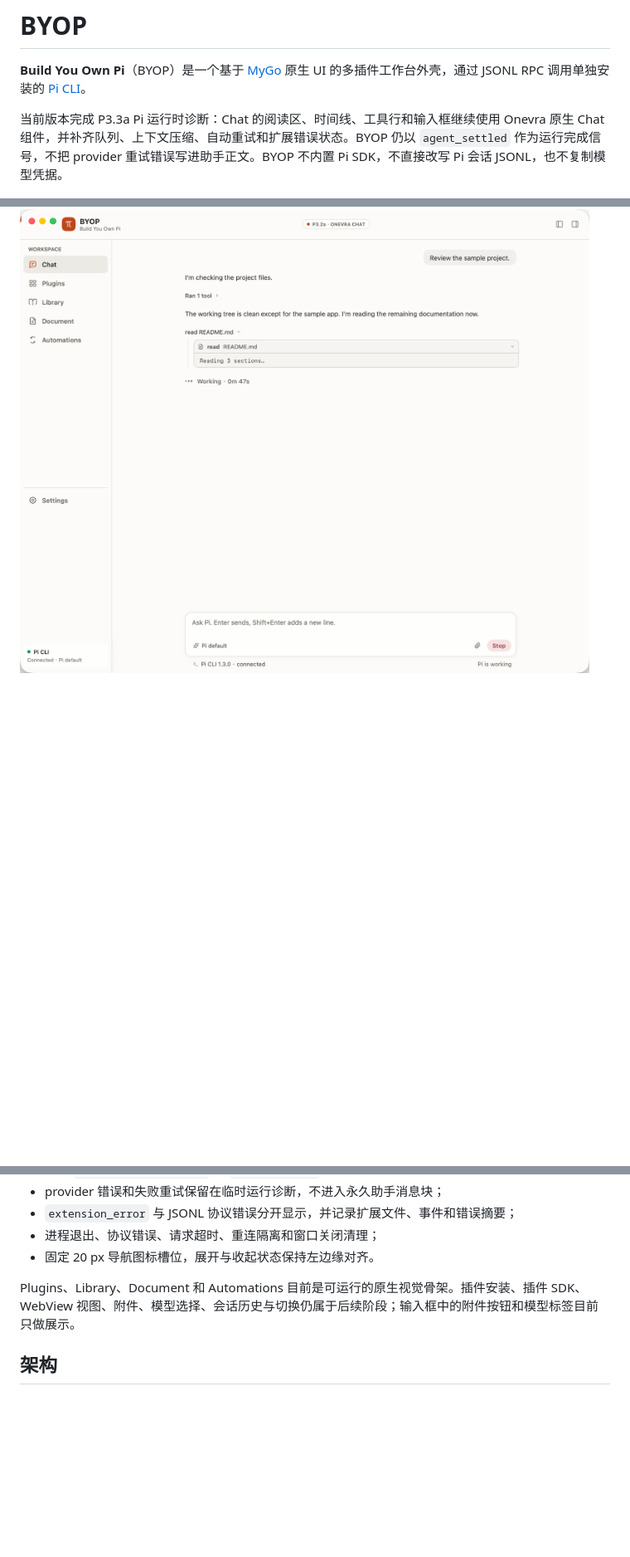
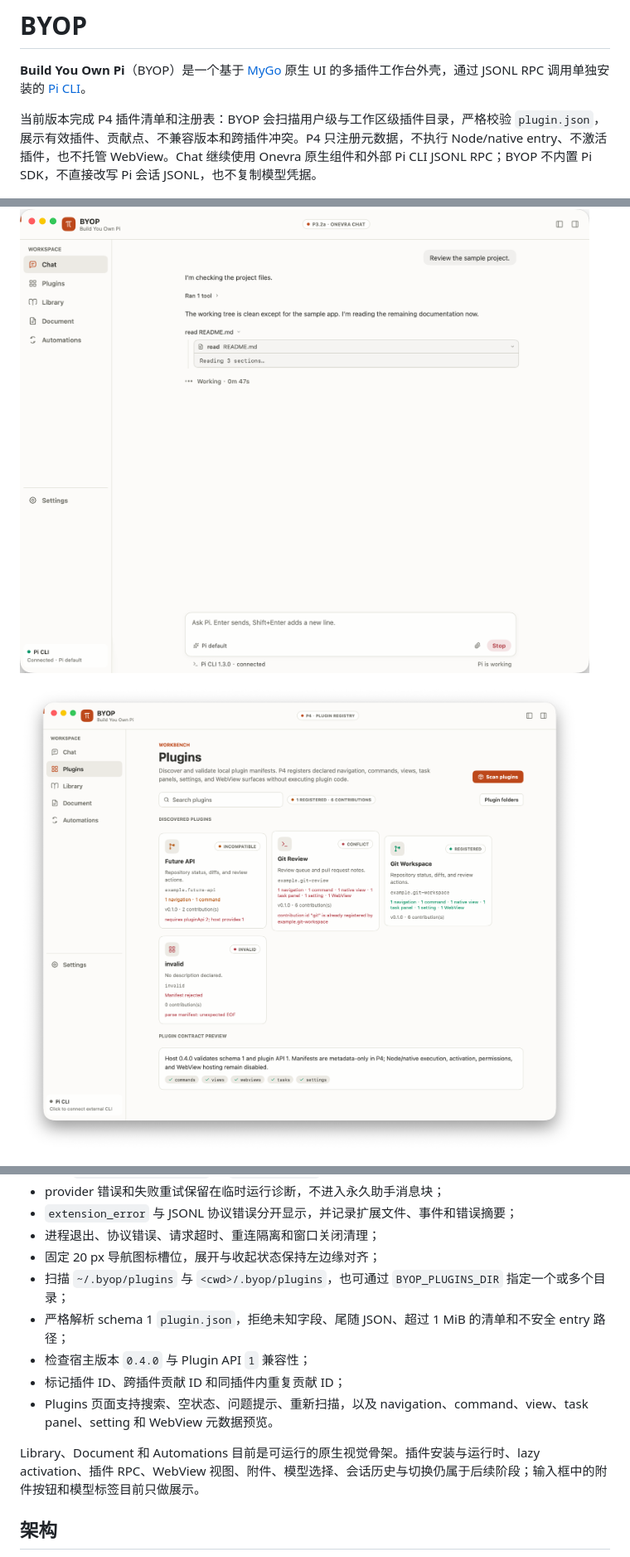
Before and after one commit to lexleizou/byop, a Markdown page: README.md, 3 parts joined by grey strips. Shown: that part at 83% size. Drawn GitHub-style; pictures changed too: docs/screenshots/p4-plugin-registry.png (added); blank space fills up the shorter version.

Commit message:
feat: add plugin manifest registry

```diff
--- a/README.md
+++ b/README.md
@@ -2,9 +2,11 @@
 
 **Build You Own Pi**（BYOP）是一个基于 [MyGo](https://github.com/egoist/mygo) 原生 UI 的多插件工作台外壳，通过 JSONL RPC 调用单独安装的 [Pi CLI](https://github.com/earendil-works/pi)。
 
-当前版本完成 P3.3a Pi 运行时诊断：Chat 的阅读区、时间线、工具行和输入框继续使用 Onevra 原生 Chat 组件，并补齐队列、上下文压缩、自动重试和扩展错误状态。BYOP 仍以 `agent_settled` 作为运行完成信号，不把 provider 重试错误写进助手正文。BYOP 不内置 Pi SDK，不直接改写 Pi 会话 JSONL，也不复制模型凭据。
+当前版本完成 P4 插件清单和注册表：BYOP 会扫描用户级与工作区级插件目录，严格校验 `plugin.json`，展示有效插件、贡献点、不兼容版本和跨插件冲突。P4 只注册元数据，不执行 Node/native entry、不激活插件，也不托管 WebView。Chat 继续使用 Onevra 原生组件和外部 Pi CLI JSONL RPC；BYOP 不内置 Pi SDK，不直接改写 Pi 会话 JSONL，也不复制模型凭据。
 
 ![BYOP Onevra chat](docs/screenshots/p3-2a-onevra-chat.png)
+
+![BYOP plugin manifest registry](docs/screenshots/p4-plugin-registry.png)
 
 ![BYOP Settings](docs/screenshots/p2-settings-connected.png)
 
@@ -38,9 +40,14 @@
 - provider 错误和失败重试保留在临时运行诊断，不进入永久助手消息块；
 - `extension_error` 与 JSONL 协议错误分开显示，并记录扩展文件、事件和错误摘要；
 - 进程退出、协议错误、请求超时、重连隔离和窗口关闭清理；
-- 固定 20 px 导航图标槽位，展开与收起状态保持左边缘对齐。
+- 固定 20 px 导航图标槽位，展开与收起状态保持左边缘对齐；
+- 扫描 `~/.byop/plugins` 与 `<cwd>/.byop/plugins`，也可通过 `BYOP_PLUGINS_DIR` 指定一个或多个目录；
+- 严格解析 schema 1 `plugin.json`，拒绝未知字段、尾随 JSON、超过 1 MiB 的清单和不安全 entry 路径；
+- 检查宿主版本 `0.4.0` 与 Plugin API `1` 兼容性；
+- 标记插件 ID、跨插件贡献 ID 和同插件内重复贡献 ID；
+- Plugins 页面支持搜索、空状态、问题提示、重新扫描，以及 navigation、command、view、task panel、setting 和 WebView 元数据预览。
 
-Plugins、Library、Document 和 Automations 目前是可运行的原生视觉骨架。插件安装、插件 SDK、WebView 视图、附件、模型选择、会话历史与切换仍属于后续阶段；输入框中的附件按钮和模型标签目前只做展示。
+Library、Document 和 Automations 目前是可运行的原生视觉骨架。插件安装与运行时、lazy activation、插件 RPC、WebView 视图、附件、模型选择、会话历史与切换仍属于后续阶段；输入框中的附件按钮和模型标签目前只做展示。
 
 ## 架构
 
```
Also changed, not shown: other parts of README.md (+20 -6 lines), docs/P4-validation.md (added, +54 -0 lines), docs/architecture.md (+27 -12 lines), 7 other files.
